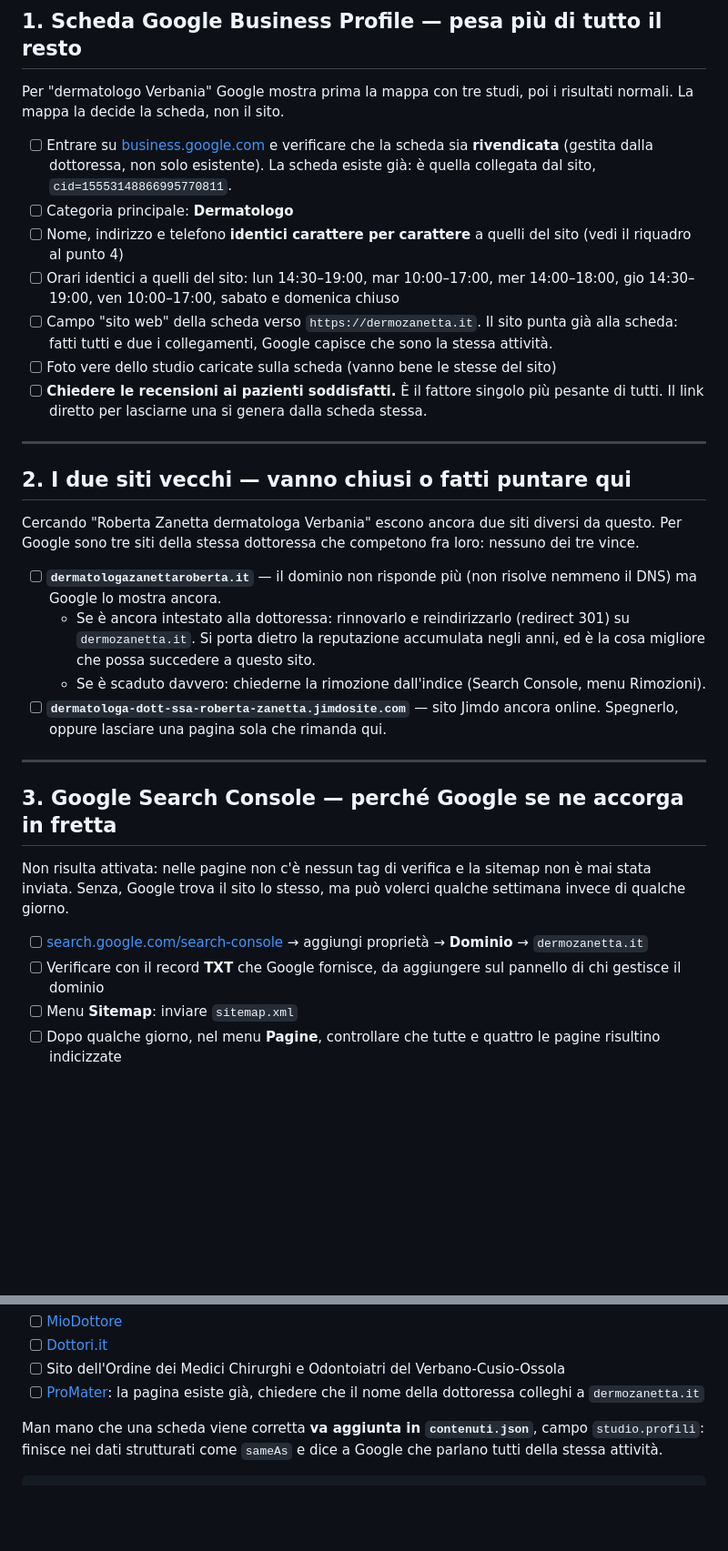
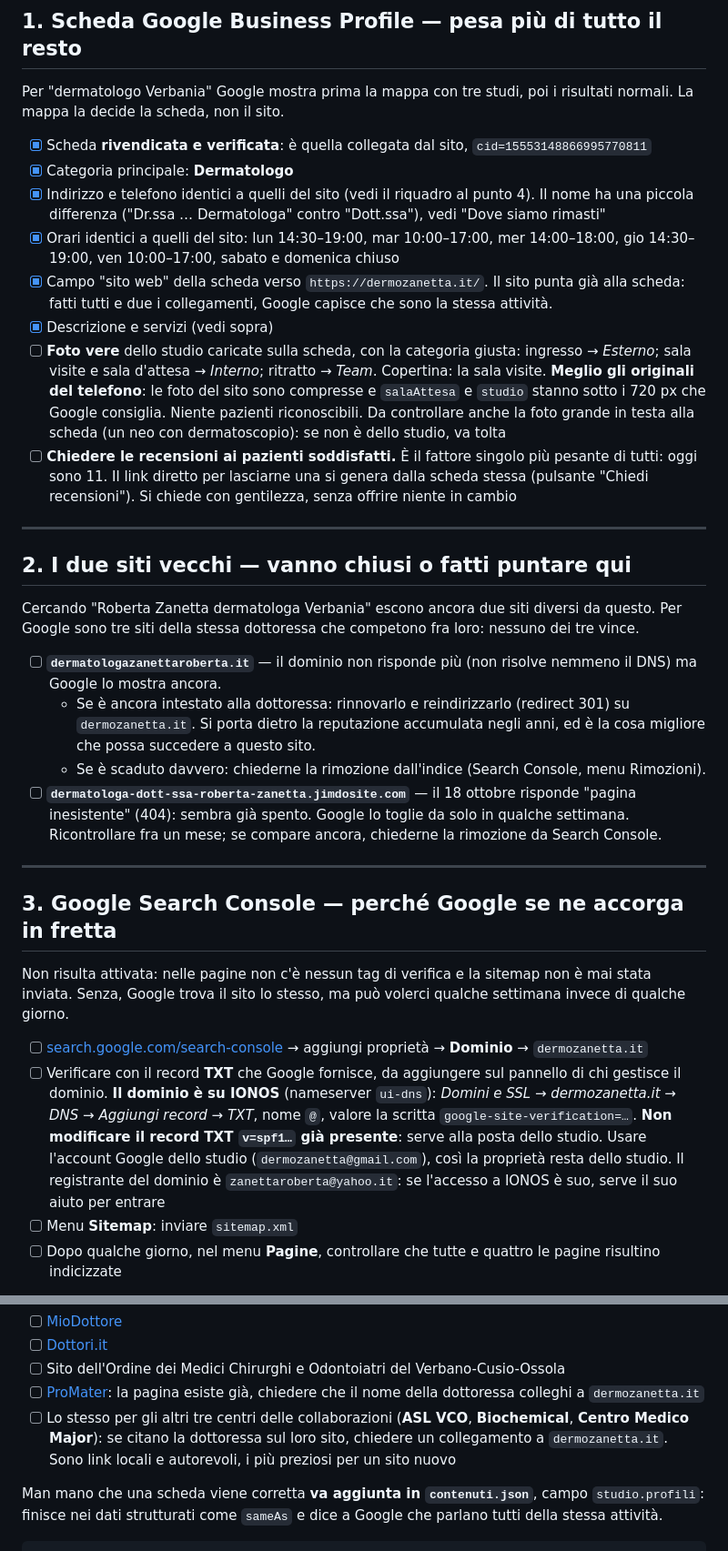
Before and after one commit to filippoborioli-ai/dermoZanetta---easy, a Markdown page: SEO-DA-FARE.md, 2 parts joined by grey strips. Shown at 91% size. GitHub-like rendering; blank space fills up the shorter version.

Commit message:
docs: SEO-DA-FARE con lo stato della scheda Google e i prossimi passi
Segnato cosa e' fatto (scheda rivendicata, dati controllati, descrizione e
servizi) e cosa resta (foto, recensioni, Search Console su IONOS,
directory, richiesta di link ai centri). Aggiunta la spiegazione di
perche' "dermatologo Verbania" non esce ancora.

Co-Authored-By: Claude Sonnet 5.5 <noreply@anthropic.com>

```diff
--- a/SEO-DA-FARE.md
+++ b/SEO-DA-FARE.md
@@ -41,20 +80,28 @@ Niente da fare qui. Elencato solo perché non venga rifatto due volte.
 Per "dermatologo Verbania" Google mostra prima la mappa con tre studi, poi i
 risultati normali. La mappa la decide la scheda, non il sito.
 
-- [ ] Entrare su [business.google.com](https://business.google.com/) e verificare che
-      la scheda sia **rivendicata** (gestita dalla dottoressa, non solo esistente).
-      La scheda esiste già: è quella collegata dal sito, `cid=15553148866995770811`.
-- [ ] Categoria principale: **Dermatologo**
-- [ ] Nome, indirizzo e telefono **identici carattere per carattere** a quelli del sito
-      (vedi il riquadro al punto 4)
-- [ ] Orari identici a quelli del sito: lun 14:30–19:00, mar 10:00–17:00,
+- [x] Scheda **rivendicata e verificata**: è quella collegata dal sito,
+      `cid=15553148866995770811`
+- [x] Categoria principale: **Dermatologo**
+- [x] Indirizzo e telefono identici a quelli del sito (vedi il riquadro al punto 4).
+      Il nome ha una piccola differenza ("Dr.ssa … Dermatologa" contro "Dott.ssa"),
+      vedi "Dove siamo rimasti"
+- [x] Orari identici a quelli del sito: lun 14:30–19:00, mar 10:00–17:00,
       mer 14:00–18:00, gio 14:30–19:00, ven 10:00–17:00, sabato e domenica chiuso
-- [ ] Campo "sito web" della scheda verso `https://dermozanetta.it`.
+- [x] Campo "sito web" della scheda verso `https://dermozanetta.it/`.
       Il sito punta già alla scheda: fatti tutti e due i collegamenti, Google capisce
       che sono la stessa attività.
-- [ ] Foto vere dello studio caricate sulla scheda (vanno bene le stesse del sito)
+- [x] Descrizione e servizi (vedi sopra)
+- [ ] **Foto vere** dello studio caricate sulla scheda, con la categoria giusta:
+      ingresso → *Esterno*; sala visite e sala d'attesa → *Interno*; ritratto →
+      *Team*. Copertina: la sala visite. **Meglio gli originali del telefono**: le foto
+      del sito sono compresse e `salaAttesa` e `studio` stanno sotto i 720 px che Google
+      consiglia. Niente pazienti riconoscibili. Da controllare anche la foto grande in
+      testa alla scheda (un neo con dermatoscopio): se non è dello studio, va tolta
 - [ ] **Chiedere le recensioni ai pazienti soddisfatti.** È il fattore singolo più
-      pesante di tutti. Il link diretto per lasciarne una si genera dalla scheda stessa.
+      pesante di tutti: oggi sono 11. Il link diretto per lasciarne una si genera dalla
+      scheda stessa (pulsante "Chiedi recensioni"). Si chiede con gentilezza, senza
+      offrire niente in cambio
 
 ---
 
@@ -71,8 +118,10 @@ nessuno dei tre vince.
     la cosa migliore che possa succedere a questo sito.
   - Se è scaduto davvero: chiederne la rimozione dall'indice
     (Search Console, menu Rimozioni).
-- [ ] **`dermatologa-dott-ssa-roberta-zanetta.jimdosite.com`** — sito Jimdo ancora
-      online. Spegnerlo, oppure lasciare una pagina sola che rimanda qui.
+- [ ] **`dermatologa-dott-ssa-roberta-zanetta.jimdosite.com`** — il 18 ottobre
+      risponde "pagina inesistente" (404): sembra già spento. Google lo toglie da solo
+      in qualche settimana. Ricontrollare fra un mese; se compare ancora, chiederne la
+      rimozione da Search Console.
 
 ---
 
@@ -85,7 +134,13 @@ settimana invece di qualche giorno.
 - [ ] [search.google.com/search-console](https://search.google.com/search-console/)
       → aggiungi proprietà → **Dominio** → `dermozanetta.it`
 - [ ] Verificare con il record **TXT** che Google fornisce, da aggiungere sul pannello
-      di chi gestisce il dominio
+      di chi gestisce il dominio. **Il dominio è su IONOS** (nameserver `ui-dns`):
+      *Domini e SSL → dermozanetta.it → DNS → Aggiungi record → TXT*, nome `@`, valore
+      la scritta `google-site-verification=…`. **Non modificare il record TXT `v=spf1…`
+      già presente**: serve alla posta dello studio. Usare l'account Google dello
+      studio (`dermozanetta@gmail.com`), così la proprietà resta dello studio. Il
+      registrante del dominio è `zanettaroberta@yahoo.it`: se l'accesso a IONOS è suo,
+      serve il suo aiuto per entrare
 - [ ] Menu **Sitemap**: inviare `sitemap.xml`
 - [ ] Dopo qualche giorno, nel menu **Pagine**, controllare che tutte e quattro le
       pagine risultino indicizzate
@@ -132,6 +187,10 @@ Da aggiungere anche dove ancora non c'è:
 - [ ] [ProMater](https://www.centropromater.it/ambulatorio-polispecialistico/dermatologia/):
       la pagina esiste già, chiedere che il nome della dottoressa colleghi a
       `dermozanetta.it`
+- [ ] Lo stesso per gli altri tre centri delle collaborazioni (**ASL VCO**,
+      **Biochemical**, **Centro Medico Major**): se citano la dottoressa sul loro
+      sito, chiedere un collegamento a `dermozanetta.it`. Sono link locali e
+      autorevoli, i più preziosi per un sito nuovo
 
 Man mano che una scheda viene corretta **va aggiunta in `contenuti.json`**, campo
 `studio.profili`: finisce nei dati strutturati come `sameAs` e dice a Google che
```
Also changed, not shown: other parts of SEO-DA-FARE.md (+39 -0 lines).
